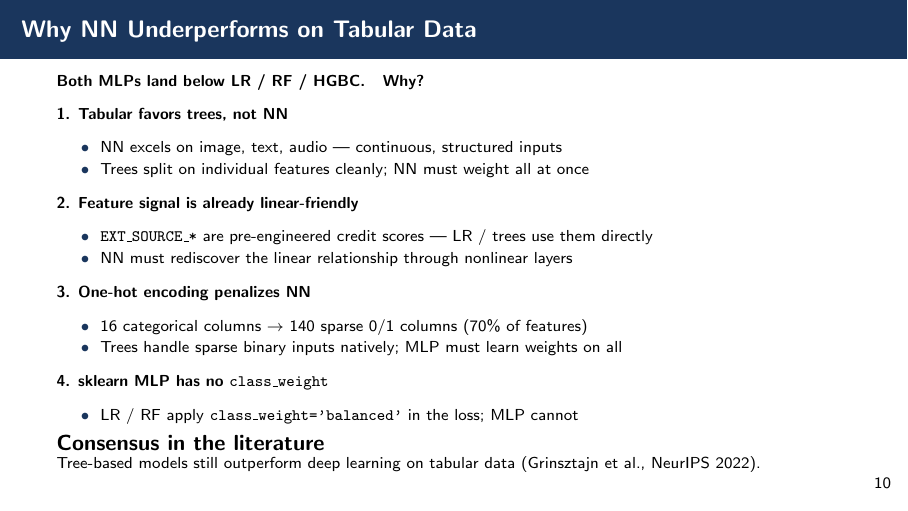
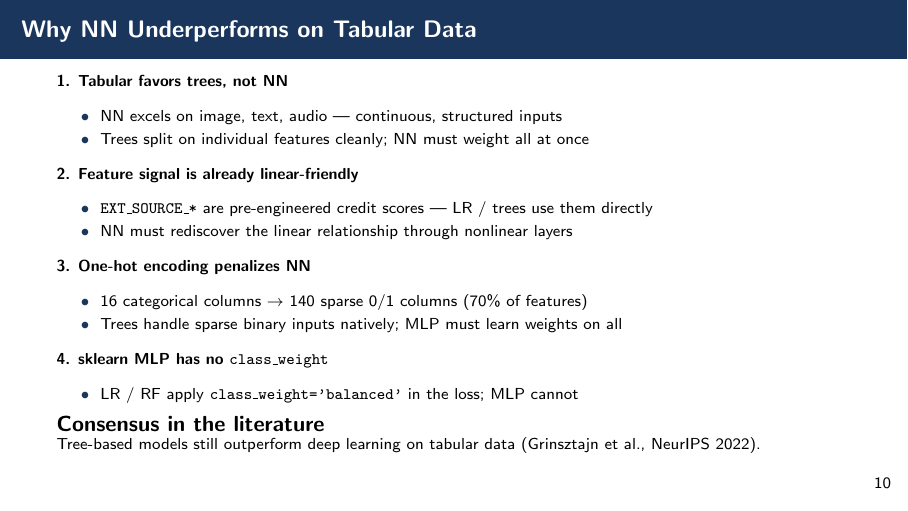
Before and after one commit to ymw0414/loan-default-imbalance-classification, LaTeX slides (slides/final_presentation.tex): page 11 of 13. Compiled offline with pdfLaTeX.

Commit message:
Slides: drop redundant 'Both MLPs land below... Why?' intro on slide 11 (title already implies it)

```diff
--- a/slides/final_presentation.tex
+++ b/slides/final_presentation.tex
@@ -351,8 +351,6 @@ Tree boosting wins by $\sim$1 AUC point — consistent with the literature on ta
 
 \scriptsize
 
-\textbf{Both MLPs land below LR / RF / HGBC.\quad Why?}
-
 \textbf{1. Tabular favors trees, not NN}
 \begin{itemize}
     \item NN excels on image, text, audio — continuous, structured inputs
```
Also changed, not shown: for_blackboard/final_presentation.pdf, slides/final_presentation.pdf.
